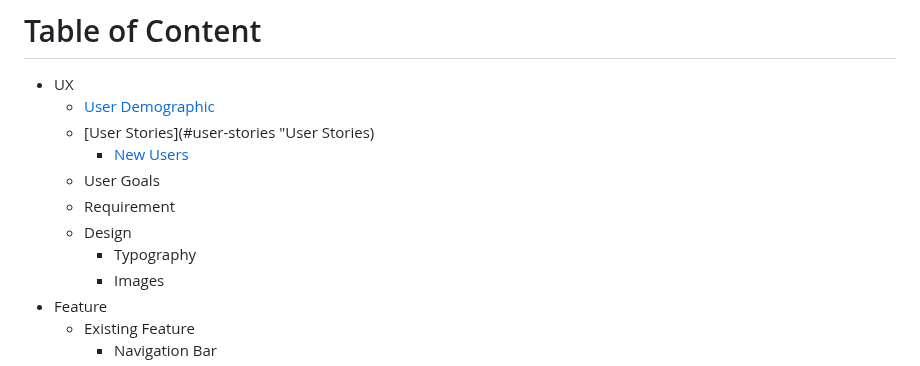
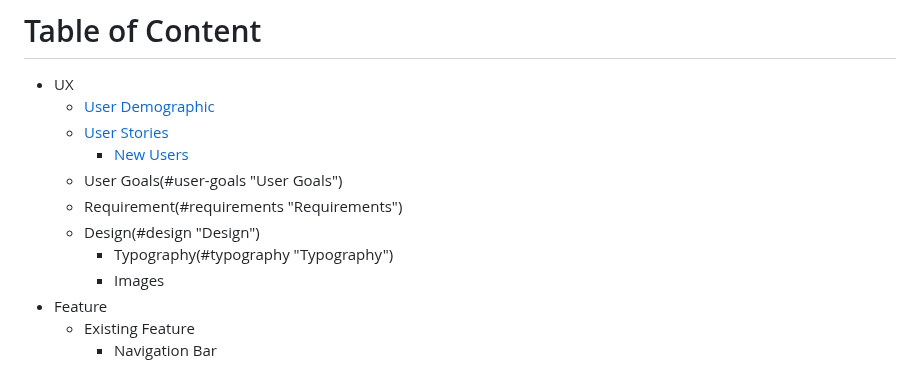
Before and after one commit to AmarDange/Archana-Bazar, a Markdown page: README.md, the part around the change. GitHub-like rendering.

```diff
--- a/README.md
+++ b/README.md
@@ -12,12 +12,12 @@ This website also provides an option to the user for any specific inquiry for th
 # Table of Content
 - UX
   - [User Demographic](#user-demographic "User Demographic")
-  - [User Stories](#user-stories "User Stories)
+  - [User Stories](#user-stories "User Stories")
     - [New Users](#new-users "New Users")
-   - User Goals
-   - Requirement
-   - Design
-      - Typography
+   - User Goals(#user-goals "User Goals")
+   - Requirement(#requirements "Requirements")
+   - Design(#design "Design")
+      - Typography(#typography "Typography")
       - Images
  - Feature
     - Existing Feature
```
